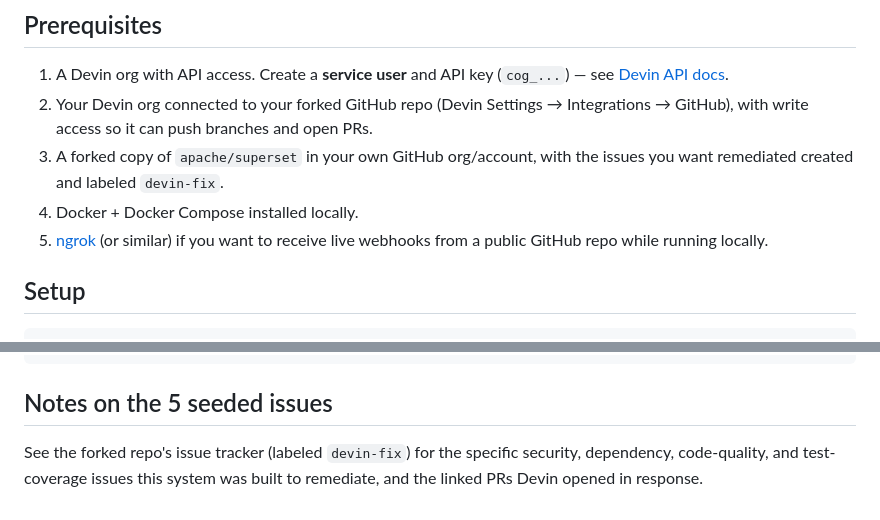
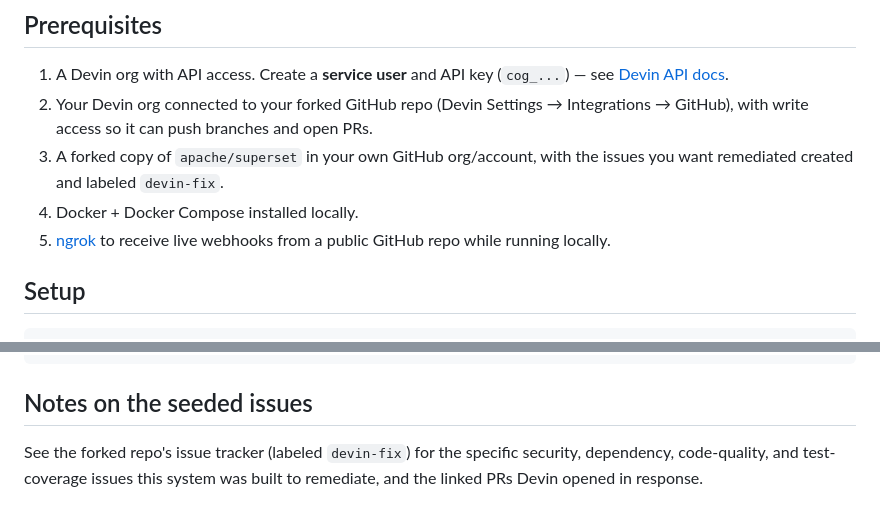
Before and after one commit to asmitakhaneja/cognition-automation, a Markdown page: README.md, 2 parts joined by grey strips. Drawn GitHub-style.

````diff
--- a/README.md
+++ b/README.md
@@ -41,7 +41,7 @@ programmatic session management, which is the point of the exercise.
 3. A forked copy of `apache/superset` in your own GitHub org/account, with
    the issues you want remediated created and labeled `devin-fix`.
 4. Docker + Docker Compose installed locally.
-5. [ngrok](https://ngrok.com/) (or similar) if you want to receive live
+5. [ngrok](https://ngrok.com/)  to receive live
    webhooks from a public GitHub repo while running locally.
 
 ## Setup
@@ -104,7 +104,7 @@ docker-compose.yml
 .env.example
 ```
 
-## Notes on the 5 seeded issues
+## Notes on the seeded issues
 
 See the forked repo's issue tracker (labeled `devin-fix`) for the specific
 security, dependency, code-quality, and test-coverage issues this system
````
